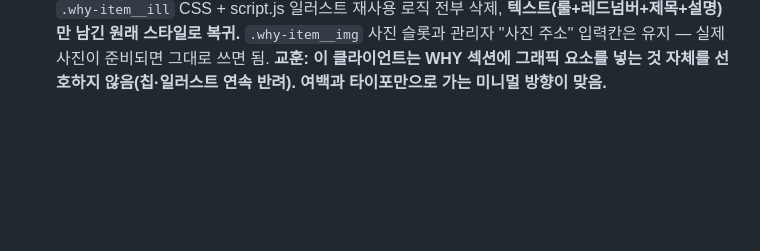
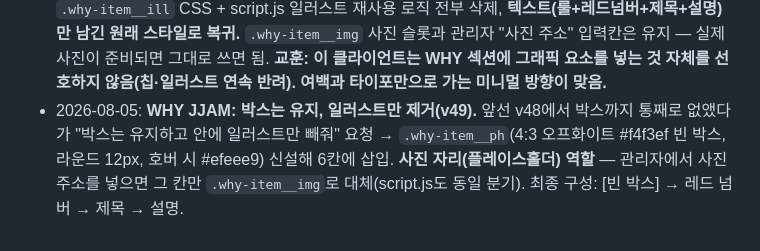
Before and after one commit to lsm0225/260723_CRM_jjam-studio, a Markdown page: CLAUDE.md, the part around the change. GitHub-like rendering; blank space fills up the shorter version.

Commit message:
작업 기록 추가: WHY JJAM 박스 유지·일러스트 제거 (v49)
Co-Authored-By: Claude Opus 5 (1M context) <noreply@anthropic.com>

```diff
--- a/CLAUDE.md
+++ b/CLAUDE.md
@@ -90,3 +90,4 @@
 - 2026-08-05: **WHY JJAM 3개 → 6개 + 태그라인(v46).** 제목 아래 `.why__tag` "전문성은 쉽게, 정보는 정확하게, 콘텐츠는 흥미롭게." 추가. Point 01~06(의료·병원 전문 / 방송국 출신 전문성 / ONE-STOP 책임 PD / 고객 맞춤형 제작 / 합리적인 비용 / 빠른 소통). 그리드 3열×2행(`max-width:1100px`), `.nmany`(5개 이상)도 minmax 240→280px·max-width 1100으로 조정해 6개일 때 3열이 되도록. **항목별 사진 슬롯 신설**: `.why-item__img`(4:3 `object-fit:cover`, 라운드 12px, 제목 위) + API `img:""` 필드 + script.js 조건부 렌더 + 관리자 "사진 주소" 입력칸 → **클라이언트가 사진을 주면 관리자에서 바로 넣을 수 있음(현재는 전부 빈 값이라 사진 없이 표시)**. 클라이언트 원문 오타 수정: "ONESTOP"→"ONE-STOP", "예산이 맞춰"→"예산에 맞춰", 컨텐츠→콘텐츠(섹션 내 표기 통일).
 - 2026-08-05: **WHY JJAM 6칸에 라인아트 일러스트 추가(v47).** "사진이 하나씩 들어갔으면" 요청 → 쓸 수 있는 사진이 없어(assets에 로고·CEO영상뿐, 스톡은 라이선스 문제) 선택지 4개 제시 → **클라이언트가 "사진 대신 일러스트" 선택.** 각 항목에 인라인 SVG(viewBox 160×120, 다크 `#2a2a2e` 라인 + 레드 `#be2d2f` 포인트, stroke-width 3): ①모니터+심전도+십자 ②방송카메라+삼각대 ③담당자+체크배지 ④슬레이트+반짝임 ⑤가격표+₩ ⑥말풍선 2개+번개. `.why-item__ill` = 4:3 오프화이트(#f4f3ef) 패널·라운드 12px, 호버 시 배경 톤 변화. **`.why-item__img`(사진) 슬롯은 그대로 유지** — 관리자에서 사진 주소를 넣으면 그 항목만 사진으로 대체됨. script.js 재렌더는 DOM에서 기존 일러스트 outerHTML을 캡처해 재사용(서비스 아이콘과 동일 패턴)하므로 관리자에서 문구만 고쳐도 일러스트가 유지됨.
 - 2026-08-05: **WHY JJAM 일러스트 제거(v48)** — "일러스트 너무 별로다" 피드백. 인라인 SVG 6개 + `.why-item__ill` CSS + script.js 일러스트 재사용 로직 전부 삭제, **텍스트(룰+레드넘버+제목+설명)만 남긴 원래 스타일로 복귀.** `.why-item__img` 사진 슬롯과 관리자 "사진 주소" 입력칸은 유지 — 실제 사진이 준비되면 그대로 쓰면 됨. **교훈: 이 클라이언트는 WHY 섹션에 그래픽 요소를 넣는 것 자체를 선호하지 않음(칩·일러스트 연속 반려). 여백과 타이포만으로 가는 미니멀 방향이 맞음.**
+- 2026-08-05: **WHY JJAM: 박스는 유지, 일러스트만 제거(v49).** 앞선 v48에서 박스까지 통째로 없앴다가 "박스는 유지하고 안에 일러스트만 빼줘" 요청 → `.why-item__ph`(4:3 오프화이트 #f4f3ef 빈 박스, 라운드 12px, 호버 시 #efeee9) 신설해 6칸에 삽입. **사진 자리(플레이스홀더) 역할** — 관리자에서 사진 주소를 넣으면 그 칸만 `.why-item__img`로 대체(script.js도 동일 분기). 최종 구성: [빈 박스] → 레드 넘버 → 제목 → 설명.
```
